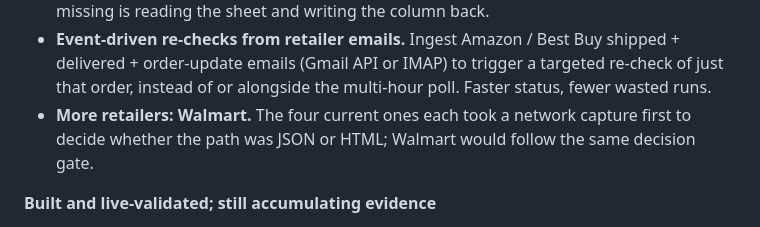
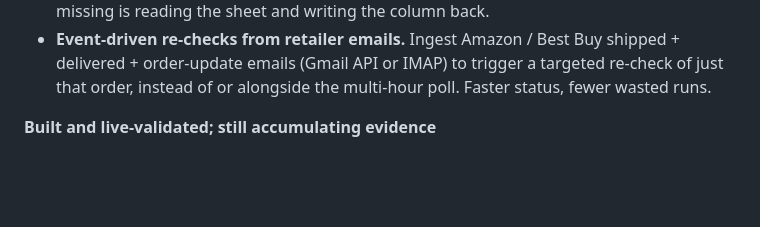
Before and after one commit to ango-dev/BuyingGroupLedger, a Markdown page: docs/roadmap.md, the part around the change. Rendered like a GitHub page; blank space fills up the shorter version.

Commit message:
Docs: drop Walmart from the roadmap

```diff
--- a/docs/roadmap.md
+++ b/docs/roadmap.md
@@ -14,8 +14,6 @@ _Part of the [Buying Group Ledger](../README.md) docs._
 - **Event-driven re-checks from retailer emails.** Ingest Amazon / Best Buy shipped + delivered +
   order-update emails (Gmail API or IMAP) to trigger a targeted re-check of just that order, instead of
   or alongside the multi-hour poll. Faster status, fewer wasted runs.
-- **More retailers: Walmart.** The four current ones each took a network capture first to decide
-  whether the path was JSON or HTML; Walmart would follow the same decision gate.
 
 **Built and live-validated; still accumulating evidence**
 
```
